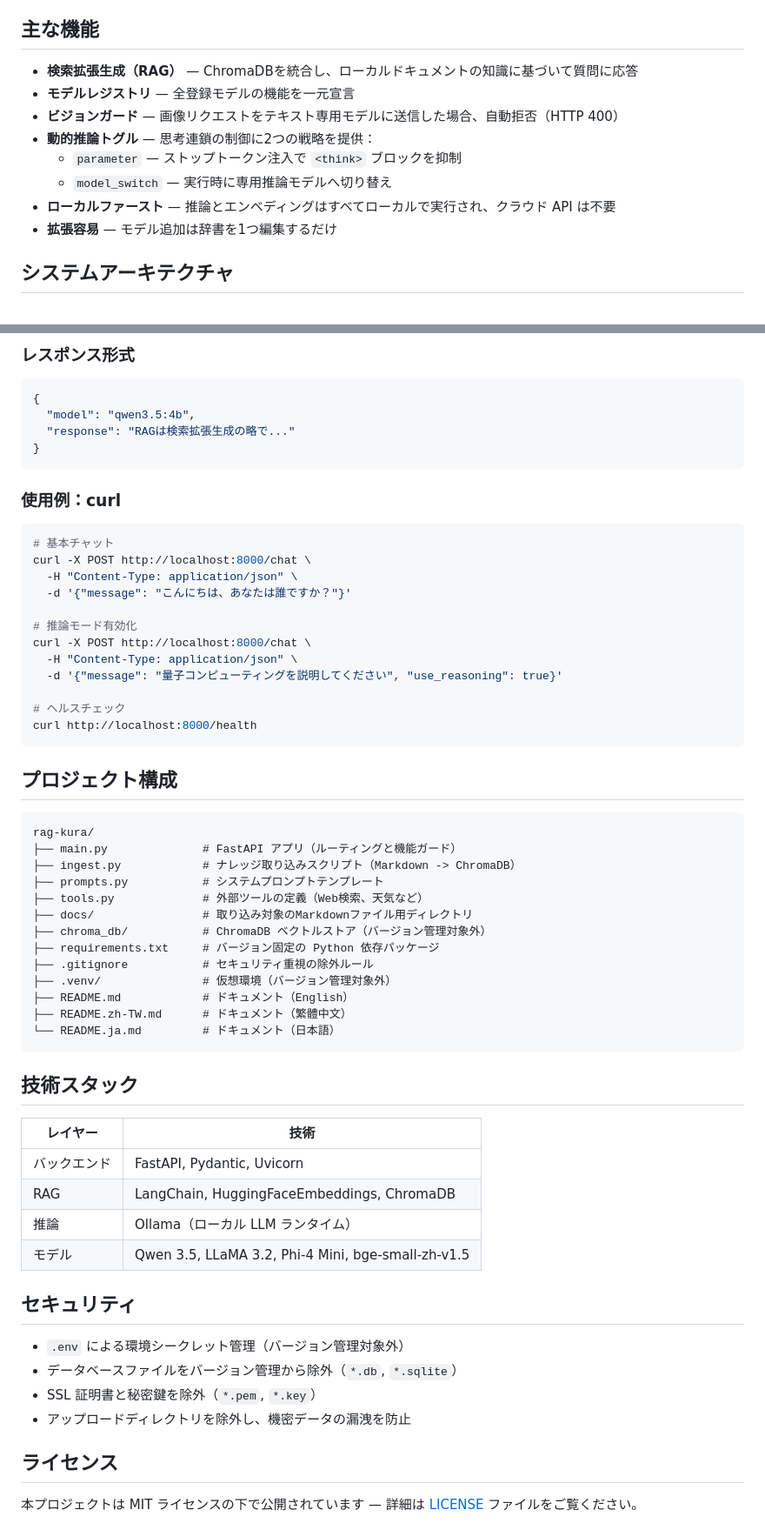
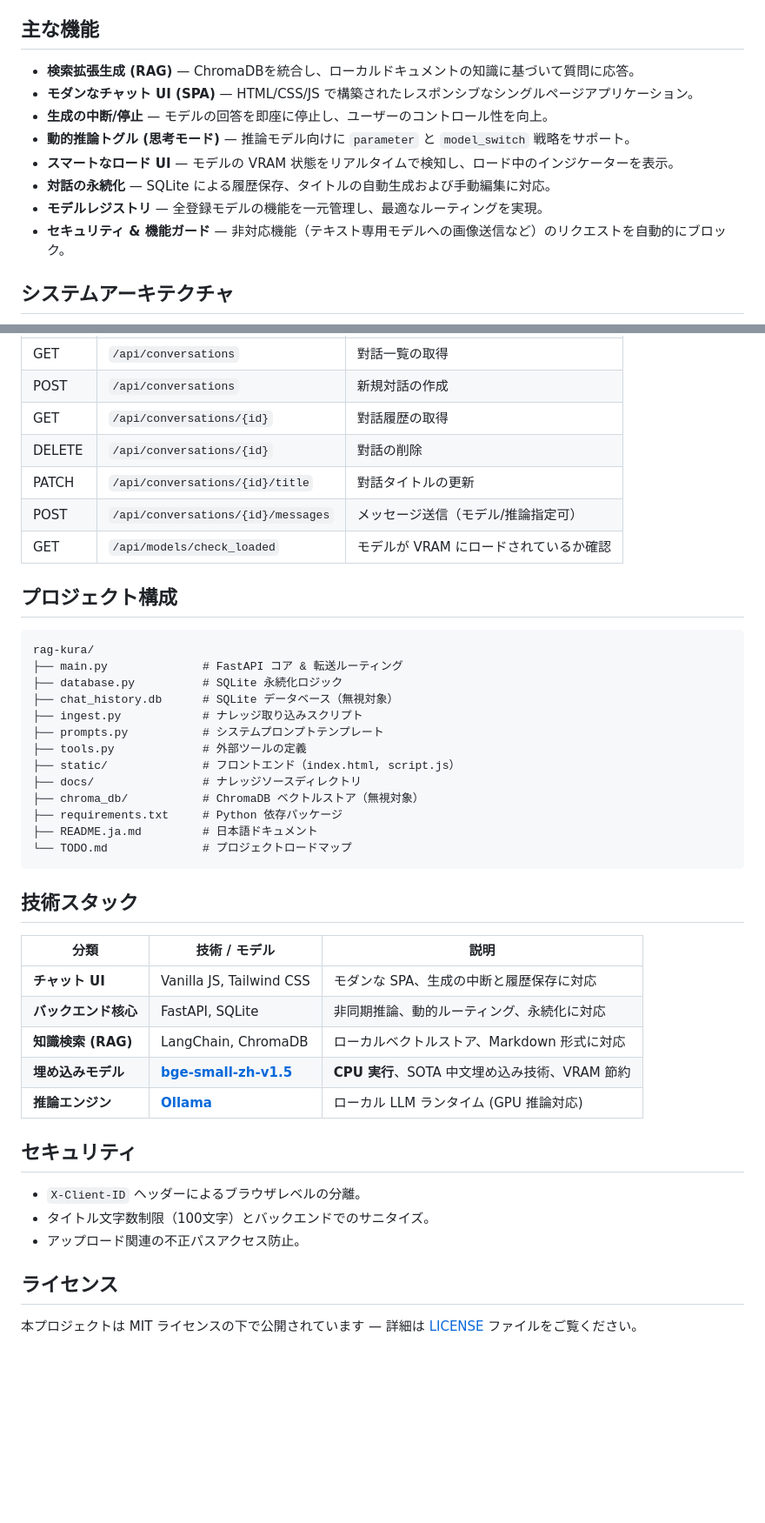
Before and after one commit to mile-chang/rag-kura, a Markdown page: README.ja.md, 2 parts joined by grey strips. Shown at 87% size. Rendered like a GitHub page; blank space fills up the shorter version.

````diff
--- a/README.ja.md
+++ b/README.ja.md
@@ -26,14 +26,14 @@ RAG-Kura は、FastAPI と Ollama で構築されたローカルファースト
 
 ## 主な機能
 
-- **検索拡張生成（RAG）** — ChromaDBを統合し、ローカルドキュメントの知識に基づいて質問に応答
-- **モデルレジストリ** — 全登録モデルの機能を一元宣言
-- **ビジョンガード** — 画像リクエストをテキスト専用モデルに送信した場合、自動拒否（HTTP 400）
-- **動的推論トグル** — 思考連鎖の制御に2つの戦略を提供：
-  - `parameter` — ストップトークン注入で `<think>` ブロックを抑制
-  - `model_switch` — 実行時に専用推論モデルへ切り替え
-- **ローカルファースト** — 推論とエンベディングはすべてローカルで実行され、クラウド API は不要
-- **拡張容易** — モデル追加は辞書を1つ編集するだけ
+- **検索拡張生成 (RAG)** — ChromaDBを統合し、ローカルドキュメントの知識に基づいて質問に応答。
+- **モダンなチャット UI (SPA)** — HTML/CSS/JS で構築されたレスポンシブなシングルページアプリケーション。
+- **生成の中断/停止** — モデルの回答を即座に停止し、ユーザーのコントロール性を向上。
+- **動的推論トグル (思考モード)** — 推論モデル向けに `parameter` と `model_switch` 戦略をサポート。
+- **スマートなロード UI** — モデルの VRAM 状態をリアルタイムで検知し、ロード中のインジケーターを表示。
+- **対話の永続化** — SQLite による履歴保存、タイトルの自動生成および手動編集に対応。
+- **モデルレジストリ** — 全登録モデルの機能を一元管理し、最適なルーティングを実現。
+- **セキュリティ & 機能ガード** — 非対応機能（テキスト専用モデルへの画像送信など）のリクエストを自動的にブロック。
 
 ## システムアーキテクチャ
 
@@ -148,62 +135,44 @@ uvicorn main:app --reload --host 0.0.0.0 --port 8000
-### レスポンス形式
-
-```json
-{
-  "model": "qwen3.5:4b",
-  "response": "RAGは検索拡張生成の略で..."
-}
-```
-
-### 使用例：curl
-
-```bash
-# 基本チャット
-curl -X POST http://localhost:8000/chat \
-  -H "Content-Type: application/json" \
-  -d '{"message": "こんにちは、あなたは誰ですか？"}'
-
-# 推論モード有効化
-curl -X POST http://localhost:8000/chat \
-  -H "Content-Type: application/json" \
-  -d '{"message": "量子コンピューティングを説明してください", "use_reasoning": true}'
-
-# ヘルスチェック
-curl http://localhost:8000/health
-```
+| GET | `/api/conversations` | 對話一覧の取得 |
+| POST | `/api/conversations` | 新規対話の作成 |
+| GET | `/api/conversations/{id}` | 對話履歴の取得 |
+| DELETE | `/api/conversations/{id}` | 對話の削除 |
+| PATCH | `/api/conversations/{id}/title` | 對話タイトルの更新 |
+| POST | `/api/conversations/{id}/messages` | メッセージ送信（モデル/推論指定可） |
+| GET | `/api/models/check_loaded` | モデルが VRAM にロードされているか確認 |
 
 ## プロジェクト構成
 
 ```
 rag-kura/
-├── main.py              # FastAPI アプリ（ルーティングと機能ガード）
-├── ingest.py            # ナレッジ取り込みスクリプト（Markdown -> ChromaDB）
+├── main.py              # FastAPI コア & 転送ルーティング
+├── database.py          # SQLite 永続化ロジック
+├── chat_history.db      # SQLite データベース（無視対象）
+├── ingest.py            # ナレッジ取り込みスクリプト
 ├── prompts.py           # システムプロンプトテンプレート
-├── tools.py             # 外部ツールの定義（Web検索、天気など）
-├── docs/                # 取り込み対象のMarkdownファイル用ディレクトリ
-├── chroma_db/           # ChromaDB ベクトルストア（バージョン管理対象外）
-├── requirements.txt     # バージョン固定の Python 依存パッケージ
-├── .gitignore           # セキュリティ重視の除外ルール
-├── .venv/               # 仮想環境（バージョン管理対象外）
-├── README.md            # ドキュメント（English）
-├── README.zh-TW.md      # ドキュメント（繁體中文）
-└── README.ja.md         # ドキュメント（日本語）
+├── tools.py             # 外部ツールの定義
+├── static/              # フロントエンド（index.html, script.js）
+├── docs/                # ナレッジソースディレクトリ
+├── chroma_db/           # ChromaDB ベクトルストア（無視対象）
+├── requirements.txt     # Python 依存パッケージ
+├── README.ja.md         # 日本語ドキュメント
+└── TODO.md              # プロジェクトロードマップ
 ```
 
 ## 技術スタック
 
-| レイヤー | 技術 |
-|----------|------|
-| バックエンド | FastAPI, Pydantic, Uvicorn |
-| RAG | LangChain, HuggingFaceEmbeddings, ChromaDB |
-| 推論 | Ollama（ローカル LLM ランタイム） |
-| モデル | Qwen 3.5, LLaMA 3.2, Phi-4 Mini, bge-small-zh-v1.5 |
+| 分類 | 技術 / モデル | 説明 |
+|------|--------------|------|
+| **チャット UI** | Vanilla JS, Tailwind CSS | モダンな SPA、生成の中断と履歴保存に対応 |
+| **バックエンド核心** | FastAPI, SQLite | 非同期推論、動的ルーティング、永続化に対応 |
+| **知識検索 (RAG)** | LangChain, ChromaDB | ローカルベクトルストア、Markdown 形式に対応 |
+| **埋め込みモデル** | [**bge-small-zh-v1.5**](https://huggingface.co/BAAI/bge-small-zh-v1.5) | **CPU 実行**、SOTA 中文埋め込み技術、VRAM 節約 |
+| **推論エンジン** | [**Ollama**](https://ollama.com/) | ローカル LLM ランタイム (GPU 推論対応) |
 
 ## セキュリティ
 
-- `.env` による環境シークレット管理（バージョン管理対象外）
-- データベースファイルをバージョン管理から除外（`*.db`, `*.sqlite`）
-- SSL 証明書と秘密鍵を除外（`*.pem`, `*.key`）
-- アップロードディレクトリを除外し、機密データの漏洩を防止
+- `X-Client-ID` ヘッダーによるブラウザレベルの分離。
+- タイトル文字数制限（100文字）とバックエンドでのサニタイズ。
+- アップロード関連の不正パスアクセス防止。
 
 ## ライセンス
 
````
Also changed, not shown: other parts of README.ja.md (+41 -54 lines), README.md (+74 -105 lines), README.zh-TW.md (+65 -96 lines).
